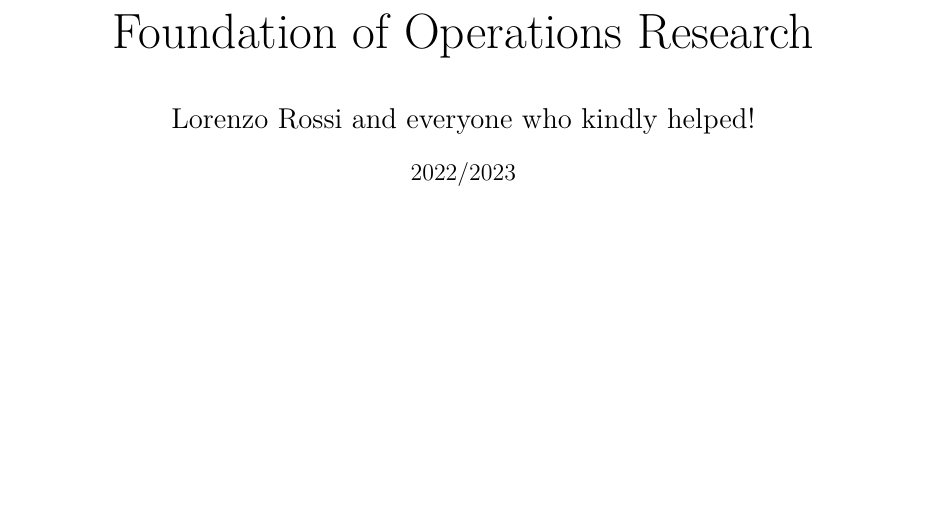
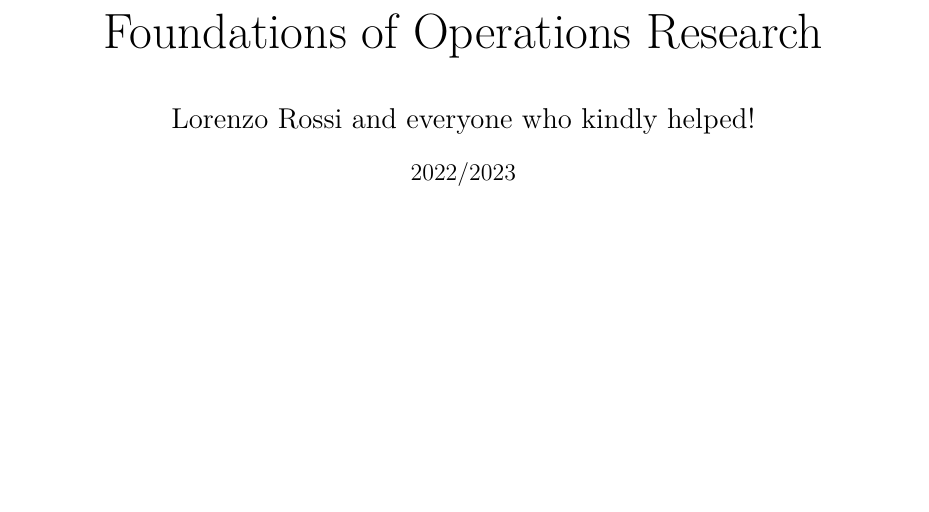
Before and after one commit to lorossi/foundations-of-operations-research-notes, a LaTeX document (foundations-of-operations-research-notes.tex): part of page 1 of 38, cut so that both start at the same text. Compiled offline with pdfLaTeX; a LaTeX package or settings file that is missing is left out; TikZ figures are drawn from their code, not taken from saved files.

Commit message:
fixed course name (oops)

```diff
--- a/foundations-of-operations-research-notes.tex
+++ b/foundations-of-operations-research-notes.tex
@@ -4,7 +4,7 @@
 
 \begin{document}
 
-\makecover{Foundation of Operations Research}{2022/2023}
+\makecover{Foundations of Operations Research}{2022/2023}
 
 % TODO find a title for all the properties OR use a environment for each
 % https://www.overleaf.com/learn/latex/Theorems_and_proofs#Reference_guide
```
Also changed, not shown: foundations-of-operations-research-notes.pdf.
